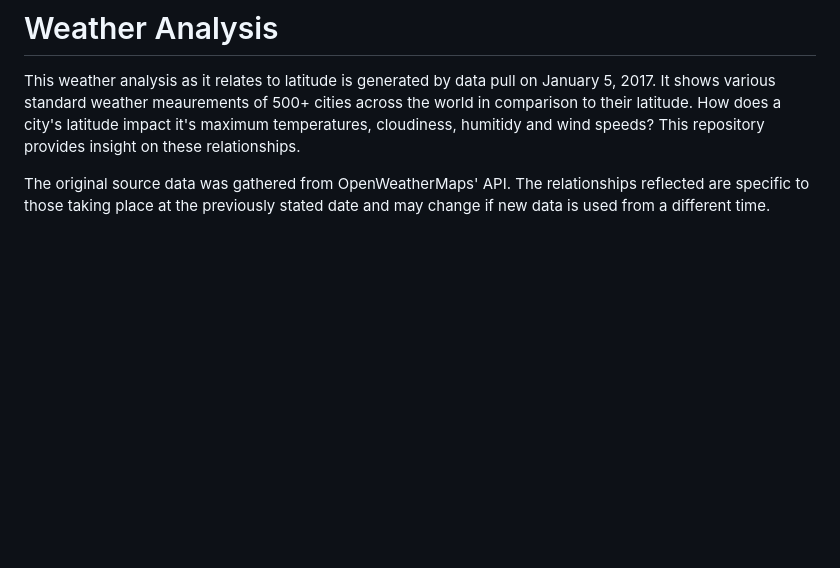
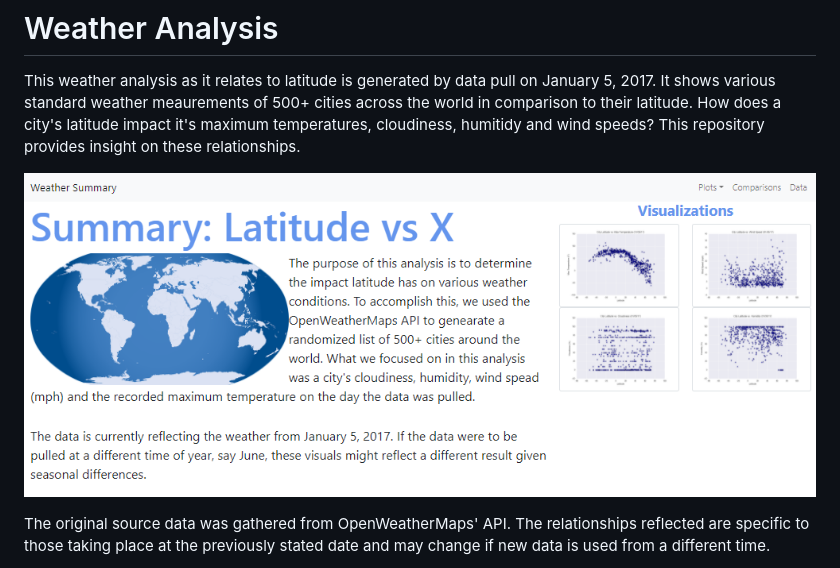
Before and after one commit to LaurenGT/web_design_challenge, a Markdown page: README.md, the part around the change. Drawn GitHub-style; pictures changed too: Resources/assets/images/home_page.png (added); blank space fills up the shorter version.

Commit message:
adding home page image

```diff
--- a/README.md
+++ b/README.md
@@ -2,6 +2,8 @@
 
 This weather analysis as it relates to latitude is generated by data pull on January 5, 2017. It shows various standard weather meaurements of 500+ cities across the world in comparison to their latitude. How does a city's latitude impact it's maximum temperatures, cloudiness, humitidy and wind speeds? This repository provides insight on these relationships.
 
+![Home Page](https://github.com/LaurenGT/web_design_challenge/blob/main/Resources/assets/images/home_page.png)
+
 The original source data was gathered from OpenWeatherMaps' API. The relationships reflected are specific to those taking place at the previously stated date and may change if new data is used from a different time.
 
 This information has been published as a GitHub Pages source. this link can be found in the settings or about section of this repository.
```
